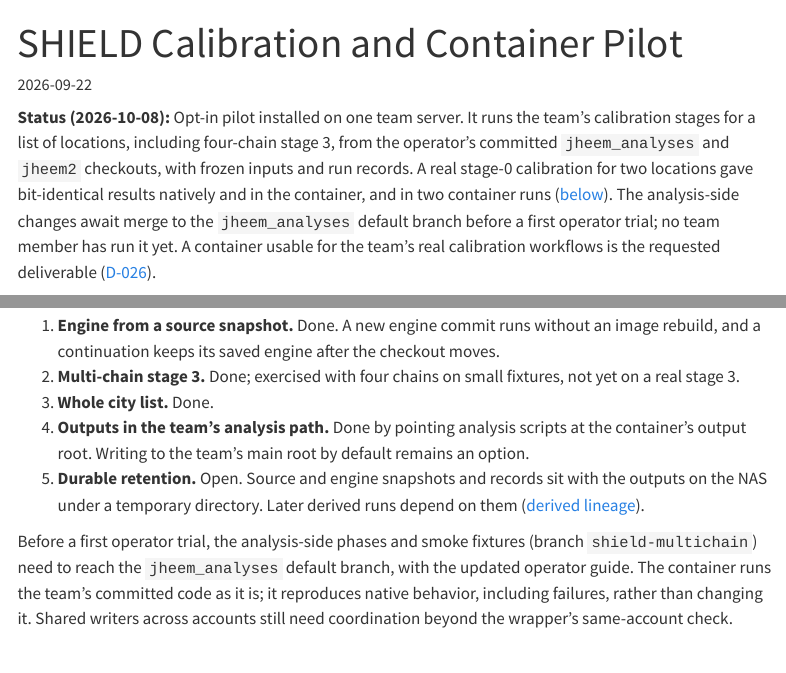
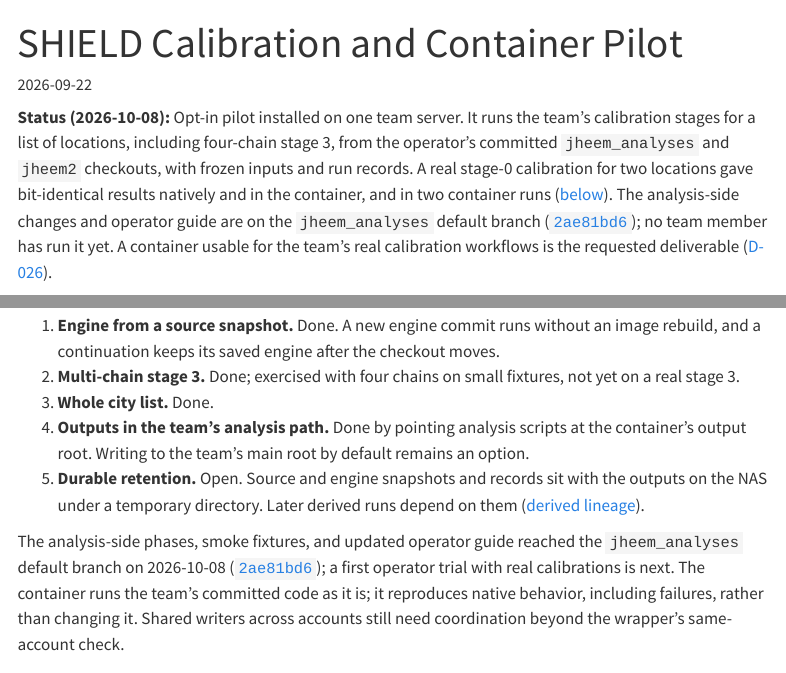
Before and after one commit to CIPHER-Epi/jheem-wiki, a Quarto document (investigations/shield-container-pilot.qmd): the page in a window 1100 px wide, from its top, and a second part further down, joined at a grey line. Rendered offline with R 4.5, knitr and Pandoc in place of Quarto, with nearby package versions; menus at the side of the page are left out.

Commit message:
Record the SHIELD multi-chain merge to the jheem_analyses default branch

```diff
--- a/investigations/shield-container-pilot.qmd
+++ b/investigations/shield-container-pilot.qmd
@@ -9,9 +9,8 @@ the team's calibration stages for a list of locations, including four-chain
 stage 3, from the operator's committed `jheem_analyses` and `jheem2` checkouts,
 with frozen inputs and run records. A real stage-0 calibration for two locations
 gave bit-identical results natively and in the container, and in two container
-runs ([below](#native-comparison)). The analysis-side changes await merge to
-the `jheem_analyses` default branch before a first operator trial; no team member
-has run it yet. A container usable for the team's real calibration workflows is
+runs ([below](#native-comparison)). The analysis-side changes and operator guide
+are on the `jheem_analyses` default branch ([`2ae81bd6`](https://github.com/tfojo1/jheem_analyses/commit/2ae81bd689fca1dda9118a7a0f2097866d83bad2)); no team member has run it yet. A container usable for the team's real calibration workflows is
 the requested deliverable ([D-026](../decisions.qmd#d-026)).
 
 This page keeps the current state and the evidence still in force. The full
@@ -54,9 +53,9 @@ and their state on 2026-10-08:
    the outputs on the NAS under a temporary directory. Later derived runs depend
    on them ([derived lineage](reproducibility.qmd#derived-lineage)).
 
-Before a first operator trial, the analysis-side phases and smoke fixtures
-(branch `shield-multichain`) need to reach the `jheem_analyses` default branch,
-with the updated operator guide. The container runs the team's committed code
+The analysis-side phases, smoke fixtures, and updated operator guide reached the
+`jheem_analyses` default branch on 2026-10-08 ([`2ae81bd6`](https://github.com/tfojo1/jheem_analyses/commit/2ae81bd689fca1dda9118a7a0f2097866d83bad2)); a first operator trial
+with real calibrations is next. The container runs the team's committed code
 as it is; it reproduces native behavior, including failures, rather than
 changing it. Shared writers across accounts still need coordination beyond the
 wrapper's same-account check.
```
Also changed, not shown: roadmap.qmd (+4 -4 lines).
